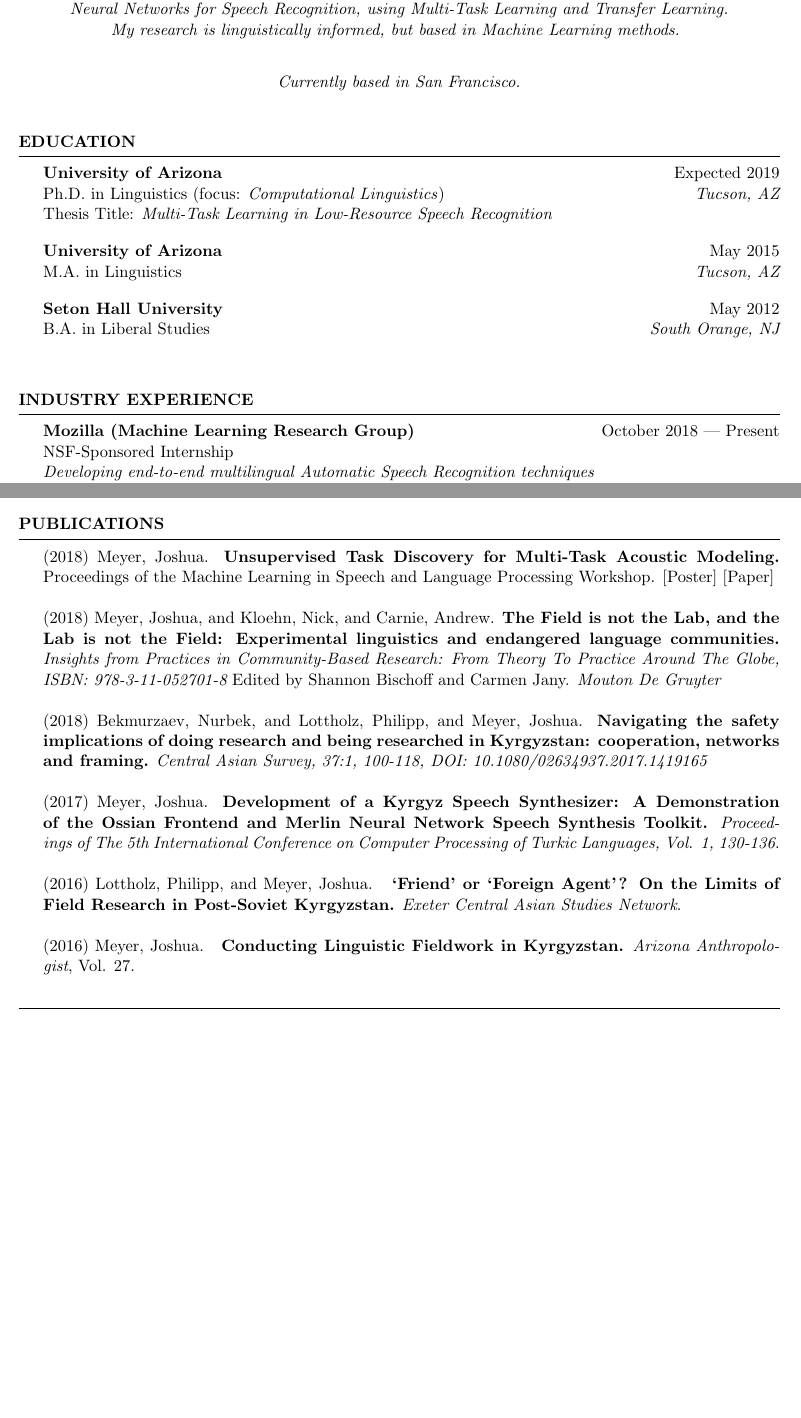
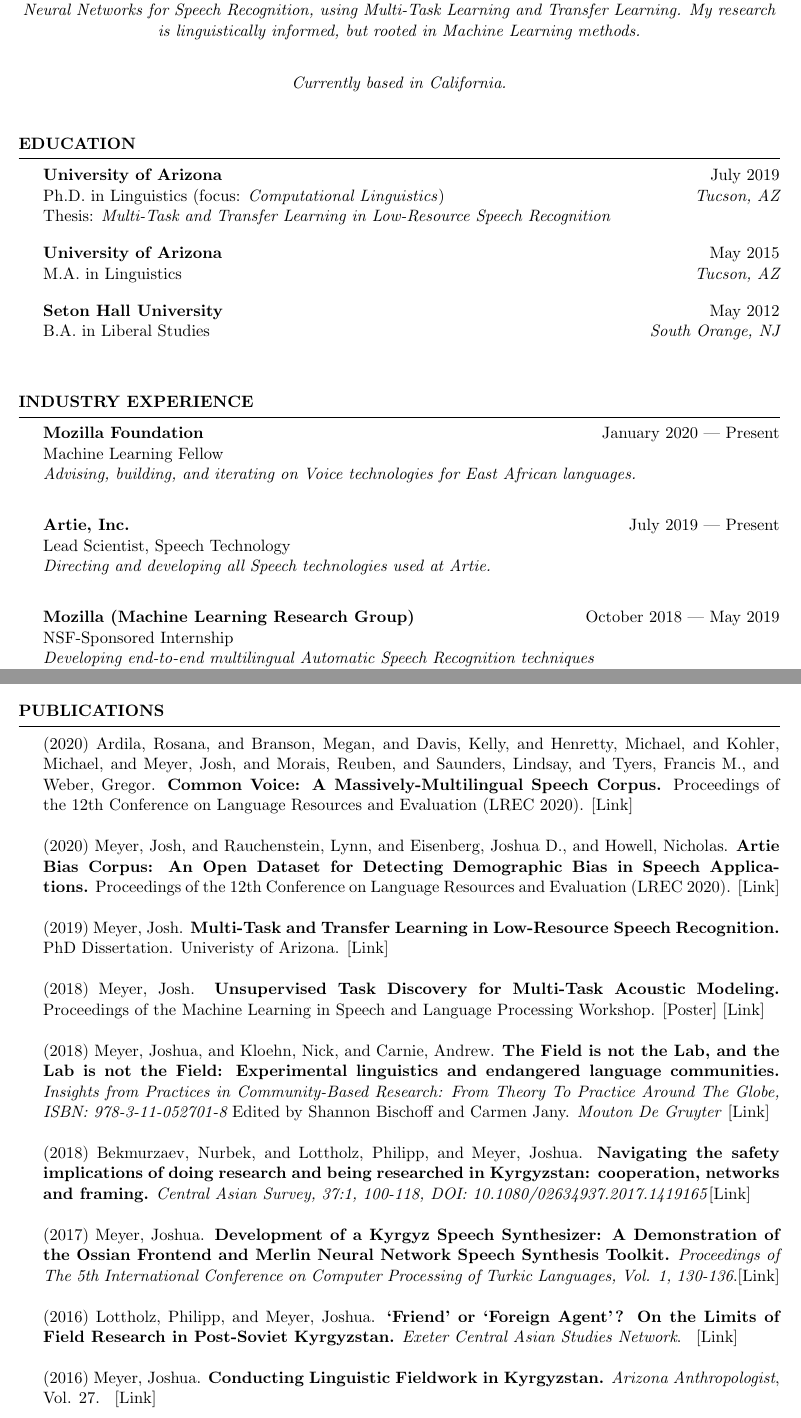
Before and after one commit to JRMeyer/cv, a LaTeX CV (cv.tex): two parts of pages 1 and 3 of 4 before the commit and two parts of pages 1 and 4 of 5 after it, joined at a grey line, cut so that both start at the same text, the shorter picture padded with empty space. Compiled offline with pdfLaTeX.

Commit message:
updates plus whitespace fixes

```diff
--- a/cv.tex
+++ b/cv.tex
@@ -38,7 +38,7 @@
 \lhead{Joshua Meyer}
 \rhead{Curriculum Vitae}
 %% \cfoot{Page \thepage\ of \pageref{LastPage}}
-\cfoot{Page \thepage\ of 4}
+\cfoot{Page \thepage\ of 5}
 \renewcommand{\footrulewidth}{0.4pt}
 \setlength{\headheight}{15pt}
 \thispagestyle{empty}
@@ -57,11 +57,11 @@
 
 \vspace{.5cm}
 
-\textit{I'm a PhD candidate passionate about Machine Learning and open-source language technologies. \\ My educational background is in Computational Linguistics, Theoretical Linguistics, Natural Language Processing, Statistics, and Cognitive Science. My PhD thesis focuses on Speech Technology, and Automatic Speech Recognition in particular. I work to develop approaches for training more robust Deep Neural Networks for Speech Recognition, using Multi-Task Learning and Transfer Learning. \\ My research is linguistically informed, but based in Machine Learning methods. }
+\textit{I’m a Developer-Scientist passionate about Machine Learning and open-source language technologies. My educational background is in Computational Linguistics, Theoretical Linguistics, Natural Language Processing, Statistics, and Cognitive Science. My PhD thesis focuses on Speech Technology, and Automatic Speech Recognition in particular. I work to develop approaches for training more robust Deep Neural Networks for Speech Recognition, using Multi-Task Learning and Transfer Learning. My research is linguistically informed, but rooted in Machine Learning methods.}
 
 \vspace{.5cm}
 
-\textit{Currently based in San Francisco.}
+\textit{Currently based in California.}
 \end{center}
 
 
@@ -72,9 +72,10 @@
 \vspace{.5cm}
 \begin{rSection}{Education}
 
-{\bf University of Arizona} \hfill {Expected 2019} \\
+{\bf University of Arizona} \hfill {July 2019} \\
 Ph.D. in Linguistics (focus: \textit{Computational Linguistics}) \hfill {\em Tucson, AZ}\\
-Thesis Title: \textit{Multi-Task Learning in Low-Resource Speech Recognition}
+Thesis: \href{http://jrmeyer.github.io/misc/MEYER_dissertation_2019.pdf}{\textit{Multi-Task and Transfer Learning in Low-Resource Speech Recognition}} \hfill
+
 \vspace{.15cm}
 
 {\bf University of Arizona} \hfill {May 2015} \\
@@ -102,15 +103,23 @@
 
 \begin{rSection}{Industry Experience}
 
-{\bf Mozilla (Machine Learning Research Group)} \hfill {October 2018 --- Present} \\
+{\bf Mozilla Foundation} \hfill {January 2020 --- Present} \\
+Machine Learning Fellow \hfill {} \\
+\textit{Advising, building, and iterating on Voice technologies for East African languages.} \hfill {} \\
+
+{\bf Artie, Inc.} \hfill {July 2019 --- Present} \\
+Lead Scientist, Speech Technology \hfill {} \\
+\textit{Directing and developing all Speech technologies used at Artie.} \hfill {} \\
+
+{\bf Mozilla (Machine Learning Research Group)} \hfill {October 2018 --- May 2019} \\
 NSF-Sponsored Internship \hfill {} \\
 \textit{Developing end-to-end multilingual Automatic Speech Recognition techniques} \hfill {} \\
 \textit{based on Transfer Learning and Deep Neural Networks (i.e. DeepSpeech).} \hfill {} \\
 
 {\bf Various Companies} \hfill {2016 --- 2018} \\
-Kaldi \& ASR Consultant  \hfill {} \\
-\textit{Optimized Automatic Speech Recognition pipelines}   \hfill {} \\
-\textit{for various companies using the Kaldi toolkit.}   \hfill {} \\
+Kaldi \& ASR Consultant \hfill {} \\
+\textit{Optimized Automatic Speech Recognition pipelines} \hfill {} \\
+\textit{for various companies using the Kaldi toolkit.} \hfill {} \\
 
 \end{rSection}
 
@@ -286,19 +292,23 @@
 \begin{rSection}{Publications}
 \vspace{.25cm}
 
+{(2020)} {Ardila, Rosana, and Branson, Megan, and Davis, Kelly, and Henretty, Michael, and Kohler, Michael, and Meyer, Josh, and Morais, Reuben, and Saunders, Lindsay, and Tyers, Francis M., and Weber, Gregor.} {\bf Common Voice: A Massively-Multilingual Speech Corpus.} {Proceedings of the 12th Conference on Language Resources and Evaluation (LREC 2020).} {\href{https://www.aclweb.org/anthology/2020.lrec-1.520.pdf}{[Link]}} \\
 
-      {(2018)} {Meyer, Joshua.} {\bf Unsupervised Task Discovery for Multi-Task Acoustic Modeling.} {Proceedings of the Machine Learning in Speech and Language Processing Workshop.} {\href{https://github.com/JRMeyer/mlslp/blob/master/poster/mlslp-poster.pdf}{[Poster]}} {\href{https://sites.google.com/view/mlslp/proceedings}{[Paper]}} \\
+{(2020)} {Meyer, Josh, and Rauchenstein, Lynn, and Eisenberg, Joshua D., and Howell, Nicholas.} {\bf Artie Bias Corpus: An Open Dataset for Detecting Demographic Bias in Speech Applications.} {Proceedings of the 12th Conference on Language Resources and Evaluation (LREC 2020).} {\href{https://www.aclweb.org/anthology/2020.lrec-1.796.pdf}{[Link]}} \\
 
-          {(2018)} {Meyer, Joshua, and Kloehn, Nick, and Carnie, Andrew.} {\href{https://www.degruyter.com/view/product/481684}{\bf{The Field is not the Lab, and the Lab is not the Field: Experimental linguistics and endangered language communities.}}} {{\it Insights from Practices in Community-Based Research: From Theory To Practice Around The Globe, ISBN: 978-3-11-052701-8} Edited by Shannon Bischoff and Carmen Jany. \textit{Mouton De Gruyter}}\\
+{(2019)} {Meyer, Josh.} {\bf Multi-Task and Transfer Learning in Low-Resource Speech Recognition.} {PhD Dissertation. Univeristy of Arizona.} {\href{http://jrmeyer.github.io/misc/MEYER_dissertation_2019.pdf}{[Link]}} \\
 
+{(2018)} {Meyer, Josh.} {\bf Unsupervised Task Discovery for Multi-Task Acoustic Modeling.} {Proceedings of the Machine Learning in Speech and Language Processing Workshop.} {\href{https://github.com/JRMeyer/mlslp/blob/master/poster/mlslp-poster.pdf}{[Poster]}} {\href{https://sites.google.com/view/mlslp/proceedings}{[Link]}} \\
 
-        {(2018)} {Bekmurzaev, Nurbek, and Lottholz, Philipp, and Meyer, Joshua.} {\href{https://www.tandfonline.com/doi/abs/10.1080/02634937.2017.1419165}{\textbf{Navigating the safety implications of doing research and being researched in Kyrgyzstan: cooperation, networks and framing.}}} {\textit{Central Asian Survey, 37:1, 100-118, DOI: 10.1080/02634937.2017.1419165}}\\
+{(2018)} {Meyer, Joshua, and Kloehn, Nick, and Carnie, Andrew.} {\bf{The Field is not the Lab, and the Lab is not the Field: Experimental linguistics and endangered language communities.}} {{\it Insights from Practices in Community-Based Research: From Theory To Practice Around The Globe, ISBN: 978-3-11-052701-8} Edited by Shannon Bischoff and Carmen Jany. \textit{Mouton De Gruyter}} {\href{https://www.degruyter.com/view/product/481684}{[Link]}}\\
 
-        {(2017)} {Meyer, Joshua.} {\href{http://www.turklang.tatar/wp-content/uploads/2017/05/TurkLang-2017.-Tom1.pdf}{{\bf Development of a Kyrgyz Speech Synthesizer: A Demonstration of the Ossian Frontend and Merlin Neural Network Speech Synthesis Toolkit.}}} {\textit{Proceedings of The 5th International Conference on Computer Processing of Turkic Languages, Vol. 1, 130-136}.}\\
+{(2018)} {Bekmurzaev, Nurbek, and Lottholz, Philipp, and Meyer, Joshua.} {\textbf{Navigating the safety implications of doing research and being researched in Kyrgyzstan: cooperation, networks and framing.}} {\textit{Central Asian Survey, 37:1, 100-118, DOI: 10.1080/02634937.2017.1419165}}{\href{https://www.tandfonline.com/doi/abs/10.1080/02634937.2017.1419165}{[Link]}}\\
 
-        {(2016)} {Lottholz, Philipp, and Meyer, Joshua.} { \href{https://blogs.exeter.ac.uk/excas/2016/04/14/friend-or-foreign-agent-on-the-limits-of-field-research-in-post-soviet-kyrgyzstan/}{\bf ‘Friend’ or ‘Foreign Agent’? On the Limits of Field Research in Post-Soviet Kyrgyzstan.}} {\textit{Exeter Central Asian Studies Network}.}\\
+{(2017)} {Meyer, Joshua.} {{\bf Development of a Kyrgyz Speech Synthesizer: A Demonstration of the Ossian Frontend and Merlin Neural Network Speech Synthesis Toolkit.}} {\textit{Proceedings of The 5th International Conference on Computer Processing of Turkic Languages, Vol. 1, 130-136}.}{\href{http://www.turklang.tatar/wp-content/uploads/2017/05/TurkLang-2017.-Tom1.pdf}{[Link]}}\\
 
-        {(2016)} {Meyer, Joshua.} { \href{https://journals.uair.arizona.edu/index.php/arizanthro/article/viewFile/21375/20949}{\bf Conducting Linguistic Fieldwork in Kyrgyzstan.}} {\textit{Arizona Anthropologist}, Vol. 27.}   \\
+{(2016)} {Lottholz, Philipp, and Meyer, Joshua.} {{\bf ‘Friend’ or ‘Foreign Agent’? On the Limits of Field Research in Post-Soviet Kyrgyzstan.}} {\textit{Exeter Central Asian Studies Network}.} { \href{https://blogs.exeter.ac.uk/excas/2016/04/14/friend-or-foreign-agent-on-the-limits-of-field-research-in-post-soviet-kyrgyzstan/}{[Link]}}\\
+
+{(2016)} {Meyer, Joshua.} {\bf Conducting Linguistic Fieldwork in Kyrgyzstan.} {\textit{Arizona Anthropologist}, Vol. 27.} { \href{https://journals.uair.arizona.edu/index.php/arizanthro/article/viewFile/21375/20949}{[Link]}} \\
 
 \end{rSection}
 
```
Also changed, not shown: cv.tex (67 more changed lines). Lines whose indentation alone changed are shown as unchanged.
